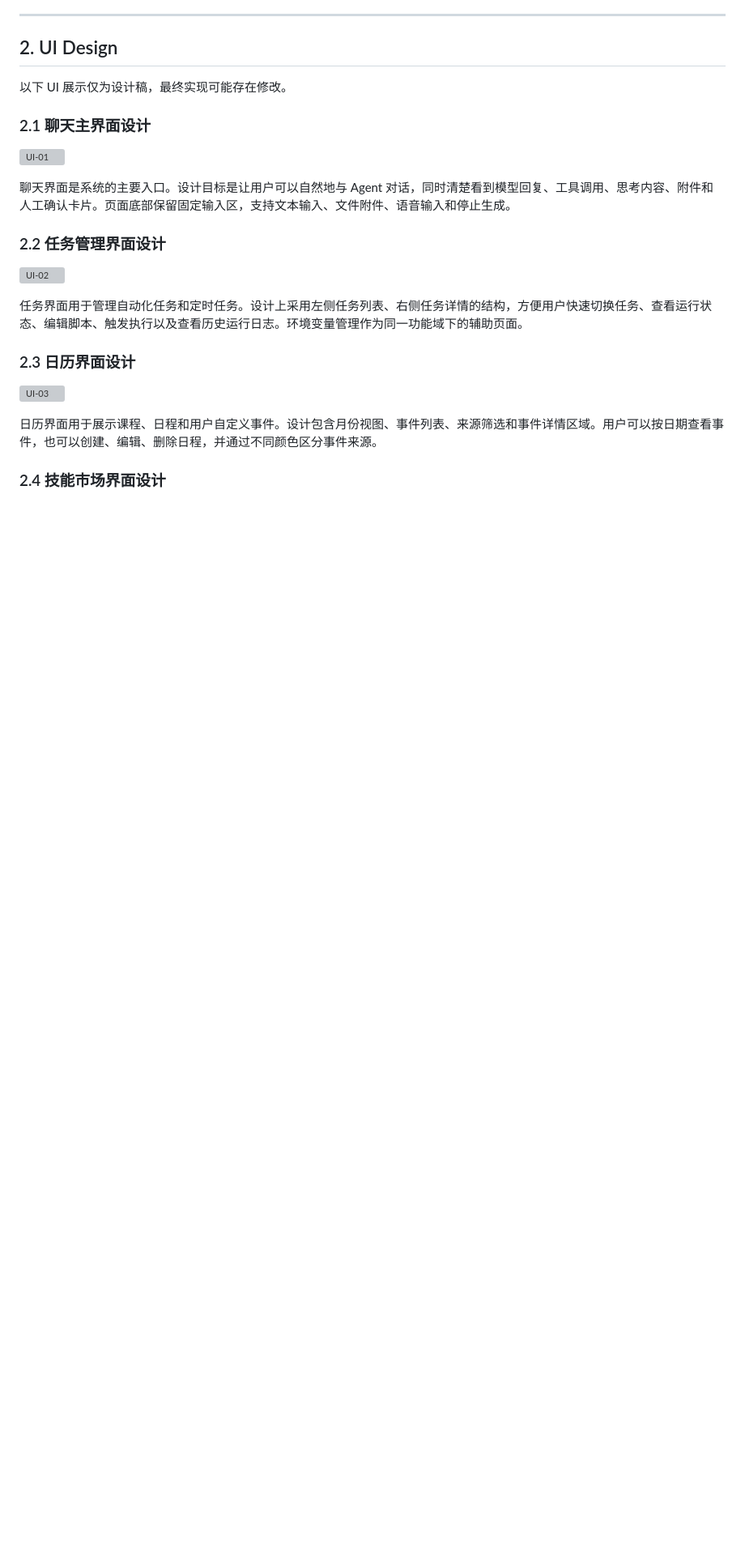
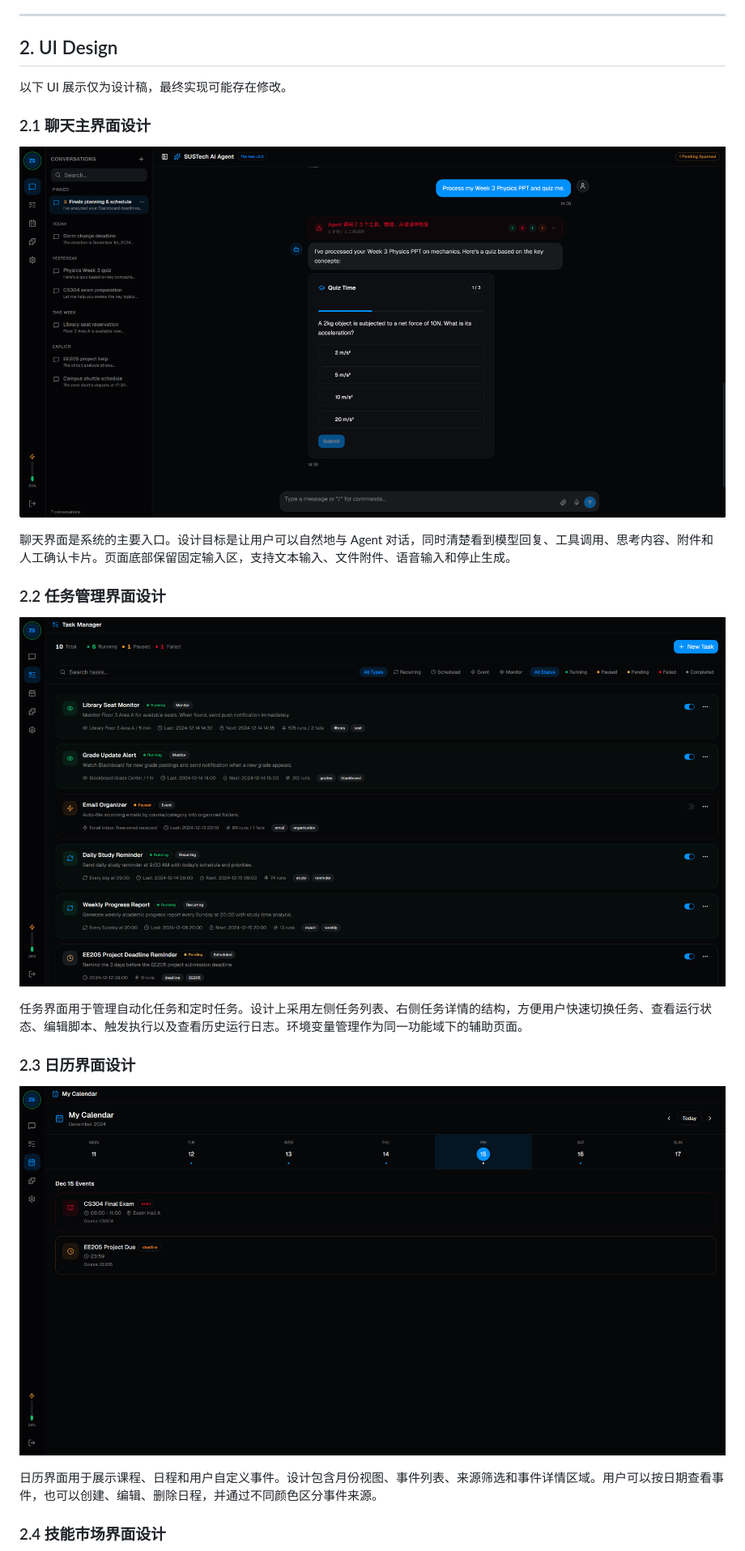
Before and after one commit to sustech-cs304/team-project-26spring-26s-1, a Markdown page: design-01.md, the part around one of its changes. Shown at 81% size. GitHub-like rendering; blank space fills up the shorter version; grey boxes are pictures that could not be loaded.

Commit message:
Add design-01.md and related images

```diff
--- a/design-01.md
+++ b/design-01.md
@@ -37,19 +37,19 @@
 
 ### 2.1 聊天主界面设计
 
-![UI-01](img\UI-01.png)
+![UI-01](img/UI-01.png)
 
 聊天界面是系统的主要入口。设计目标是让用户可以自然地与 Agent 对话，同时清楚看到模型回复、工具调用、思考内容、附件和人工确认卡片。页面底部保留固定输入区，支持文本输入、文件附件、语音输入和停止生成。
 
 ### 2.2 任务管理界面设计
 
-![UI-02](img\UI-02.png)
+![UI-02](img/UI-02.png)
 
 任务界面用于管理自动化任务和定时任务。设计上采用左侧任务列表、右侧任务详情的结构，方便用户快速切换任务、查看运行状态、编辑脚本、触发执行以及查看历史运行日志。环境变量管理作为同一功能域下的辅助页面。
 
 ### 2.3 日历界面设计
 
-![UI-03](img\UI-03.png)
+![UI-03](img/UI-03.png)
 
 日历界面用于展示课程、日程和用户自定义事件。设计包含月份视图、事件列表、来源筛选和事件详情区域。用户可以按日期查看事件，也可以创建、编辑、删除日程，并通过不同颜色区分事件来源。
 
```
Also changed, not shown: other parts of design-01.md (+3 -3 lines).
